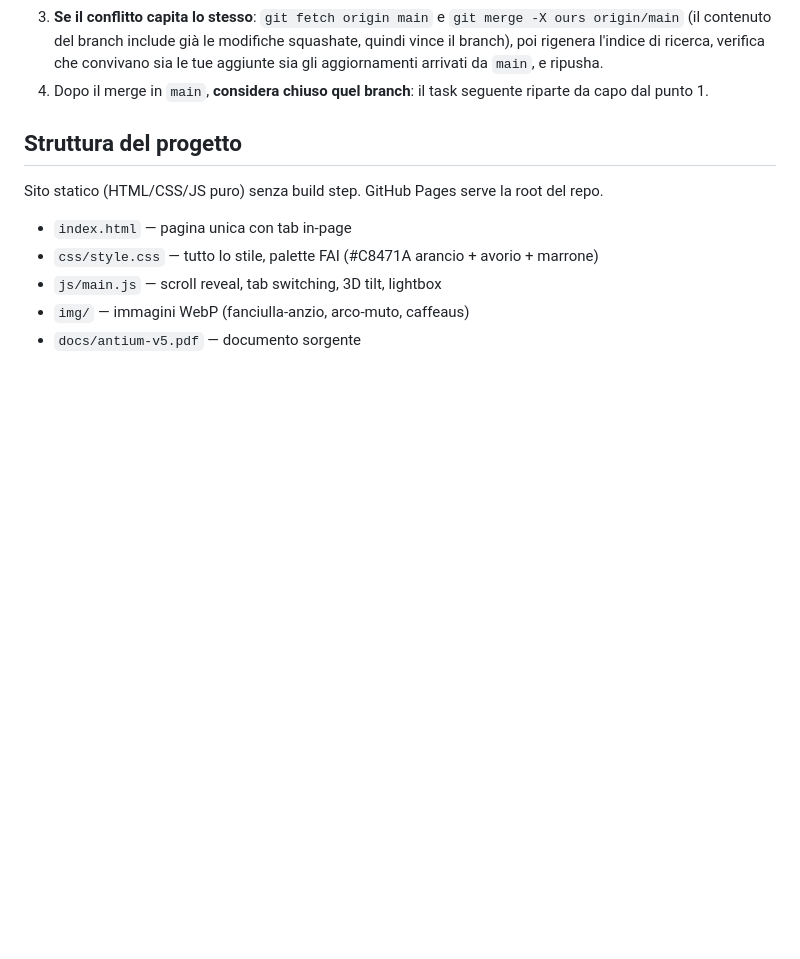
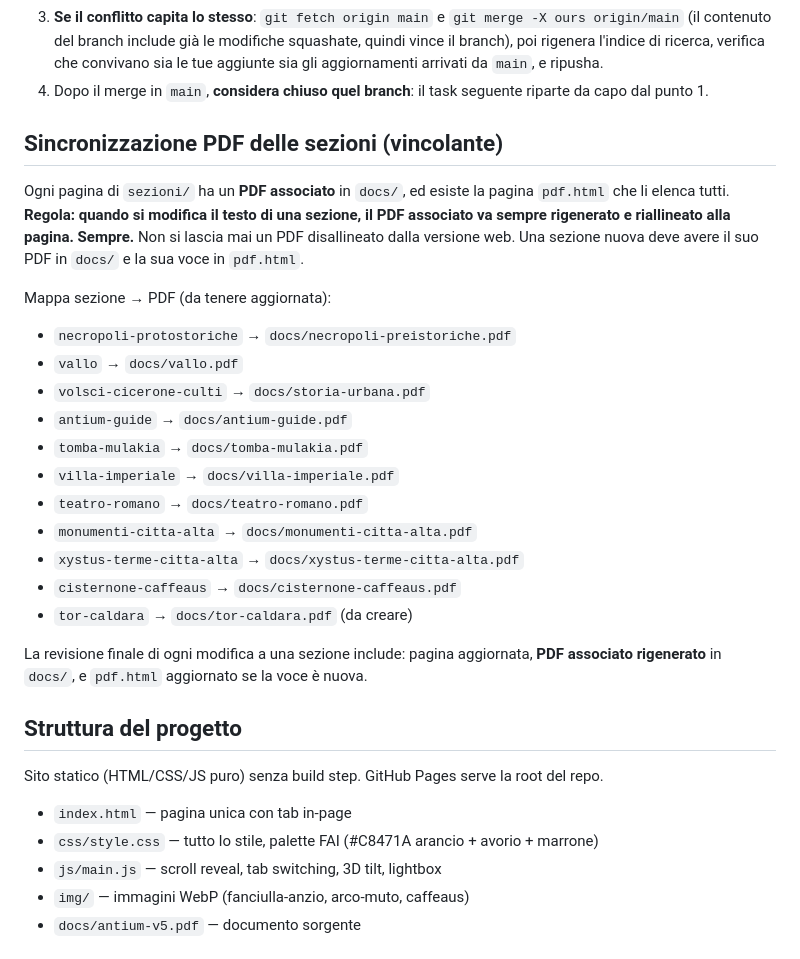
Before and after one commit to haziel-ang/antium-fai, a Markdown page: CLAUDE.md, the part around the change. GitHub-like rendering; blank space fills up the shorter version.

Commit message:
Memoria: regola di sincronizzazione PDF delle sezioni (sempre allineati alla pagina)

```diff
--- a/CLAUDE.md
+++ b/CLAUDE.md
@@ -31,6 +31,31 @@ Per evitare i conflitti di merge (capitati quando si riusa un branch già squash
    convivano sia le tue aggiunte sia gli aggiornamenti arrivati da `main`, e ripusha.
 4. Dopo il merge in `main`, **considera chiuso quel branch**: il task seguente riparte
    da capo dal punto 1.
+
+## Sincronizzazione PDF delle sezioni (vincolante)
+
+Ogni pagina di `sezioni/` ha un **PDF associato** in `docs/`, ed esiste la pagina
+`pdf.html` che li elenca tutti. **Regola: quando si modifica il testo di una sezione,
+il PDF associato va sempre rigenerato e riallineato alla pagina. Sempre.** Non si lascia
+mai un PDF disallineato dalla versione web. Una sezione nuova deve avere il suo PDF in
+`docs/` e la sua voce in `pdf.html`.
+
+Mappa sezione → PDF (da tenere aggiornata):
+
+- `necropoli-protostoriche` → `docs/necropoli-preistoriche.pdf`
+- `vallo` → `docs/vallo.pdf`
+- `volsci-cicerone-culti` → `docs/storia-urbana.pdf`
+- `antium-guide` → `docs/antium-guide.pdf`
+- `tomba-mulakia` → `docs/tomba-mulakia.pdf`
+- `villa-imperiale` → `docs/villa-imperiale.pdf`
+- `teatro-romano` → `docs/teatro-romano.pdf`
+- `monumenti-citta-alta` → `docs/monumenti-citta-alta.pdf`
+- `xystus-terme-citta-alta` → `docs/xystus-terme-citta-alta.pdf`
+- `cisternone-caffeaus` → `docs/cisternone-caffeaus.pdf`
+- `tor-caldara` → `docs/tor-caldara.pdf` (da creare)
+
+La revisione finale di ogni modifica a una sezione include: pagina aggiornata, **PDF
+associato rigenerato** in `docs/`, e `pdf.html` aggiornato se la voce è nuova.
 
 ## Struttura del progetto
 
```
